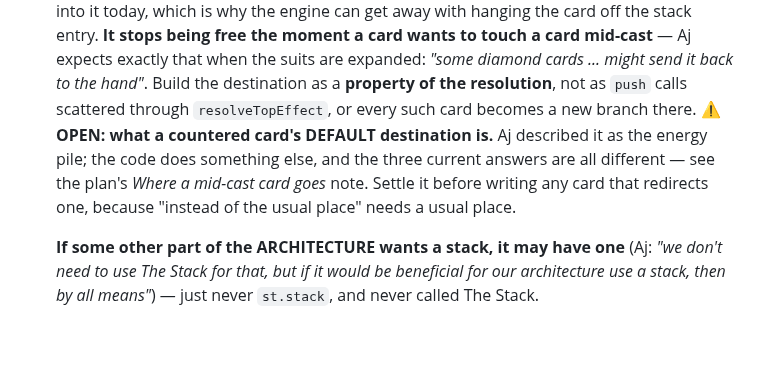
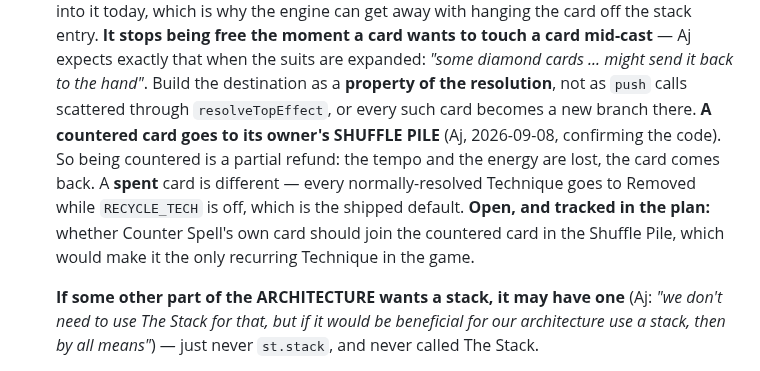
Before and after one commit to aquielleoz/CardmenFighter, a Markdown page: docs/PHASES-AND-PRIORITY.md, the part around the change. Rendered like a GitHub page; blank space fills up the shorter version.

```diff
--- a/docs/PHASES-AND-PRIORITY.md
+++ b/docs/PHASES-AND-PRIORITY.md
@@ -58,10 +58,11 @@ a bug or a gap** — those are tracked in [`NEXT-SESSION.md`](NEXT-SESSION.md)'s
   when the suits are expanded: *"some diamond cards ... might send it back to the hand"*. Build the
   destination as a **property of the resolution**, not as `push` calls scattered through `resolveTopEffect`,
   or every such card becomes a new branch there.
-  **⚠ OPEN: what a countered card's DEFAULT destination is.** Aj described it as the energy pile; the code
-  does something else, and the three current answers are all different — see the plan's *Where a mid-cast
-  card goes* note. Settle it before writing any card that redirects one, because "instead of the usual place"
-  needs a usual place.
+  **A countered card goes to its owner's SHUFFLE PILE** (Aj, 2026-09-08, confirming the code). So being
+  countered is a partial refund: the tempo and the energy are lost, the card comes back. A **spent** card is
+  different — every normally-resolved Technique goes to Removed while `RECYCLE_TECH` is off, which is the
+  shipped default. **Open, and tracked in the plan:** whether Counter Spell's own card should join the
+  countered card in the Shuffle Pile, which would make it the only recurring Technique in the game.
 
   **If some other part of the ARCHITECTURE wants a stack, it may have one** (Aj: *"we don't need to use The
   Stack for that, but if it would be beneficial for our architecture use a stack, then by all means"*) — just
```
Also changed, not shown: docs/FIGHT-END-PLAN.md (+31 -8 lines).
